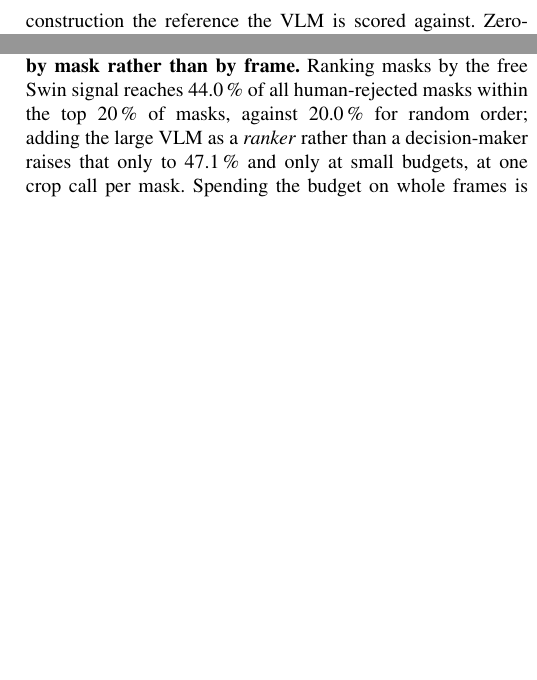
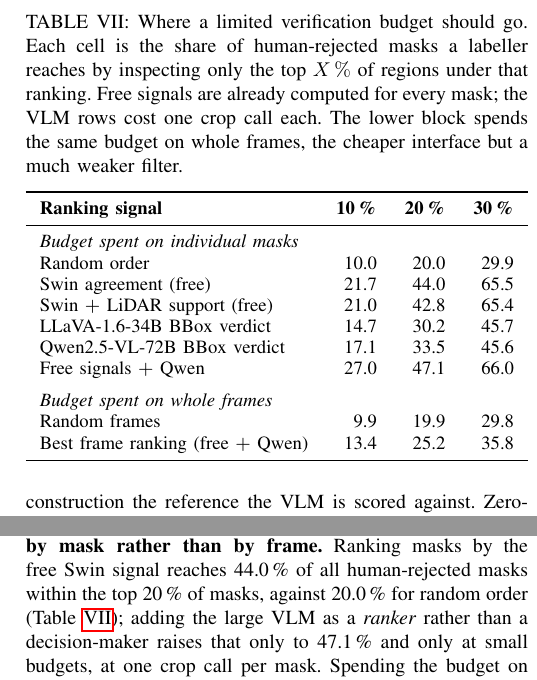
Before and after one commit to taltech-av/paper-sam-triage, a LaTeX paper (paper/ral/main.tex): two parts of the columns of page 8 of 9, joined at a grey line, cut at the place of the change, the shorter picture padded with empty space. Compiled offline with pdfLaTeX.

Commit message:
feat: add table

```diff
--- a/paper/ral/main.tex
+++ b/paper/ral/main.tex
@@ -320,6 +320,6 @@ Zero-shot verification at this scale is not a cheap approximation of human verif
 \textbf{Gate discovery on geometry, which is free, rather than on a second VLM, which is not.} The corrective is not a better confirmer but a cheaper filter applied earlier: whether a candidate is a rim is decidable from geometry alone, with no model call and no human label, and trained it is worth $+5.6$ mIoU over ungated discovery --- more than either backend's triage was worth in either direction.
 A practitioner already committed to discovery should apply it at proposal time; one who is not should not add the stage, since even gated it does not separate from skipping it entirely.
 
-\textbf{Spend the freed budget on human verification, targeted by mask rather than by frame.} Ranking masks by the free Swin signal reaches 44.0\,\% of all human-rejected masks within the top 20\,\% of masks, against 20.0\,\% for random order; adding the large VLM as a \emph{ranker} rather than a decision-maker raises that only to 47.1\,\% and only at small budgets, at one crop call per mask.
+\textbf{Spend the freed budget on human verification, targeted by mask rather than by frame.} Ranking masks by the free Swin signal reaches 44.0\,\% of all human-rejected masks within the top 20\,\% of masks, against 20.0\,\% for random order (Table~\ref{tab:review_targeting}); adding the large VLM as a \emph{ranker} rather than a decision-maker raises that only to 47.1\,\% and only at small budgets, at one crop call per mask.
 Spending the budget on whole frames is far weaker --- 88\,\% of frames hold at least one rejected mask, so frame-level ranking barely separates (25.2\,\% vs.\ 19.9\,\% random at 20\,\%).
 Errors are spread thin across frames and concentrated within them, which argues for mask-level review queues, and class priority follows the same evidence: the low-Swin subset of the cyclist and pedestrian classes is 55\,\% of their masks while holding 81\,\% of their errors.
```
Also changed, not shown: paper/ral/main.tex (2 more changed lines).
